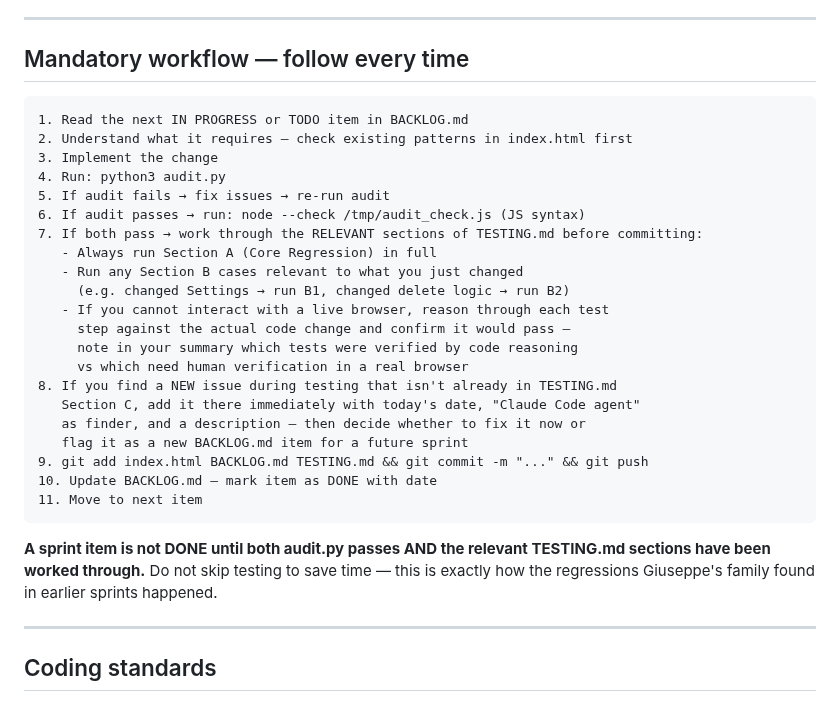
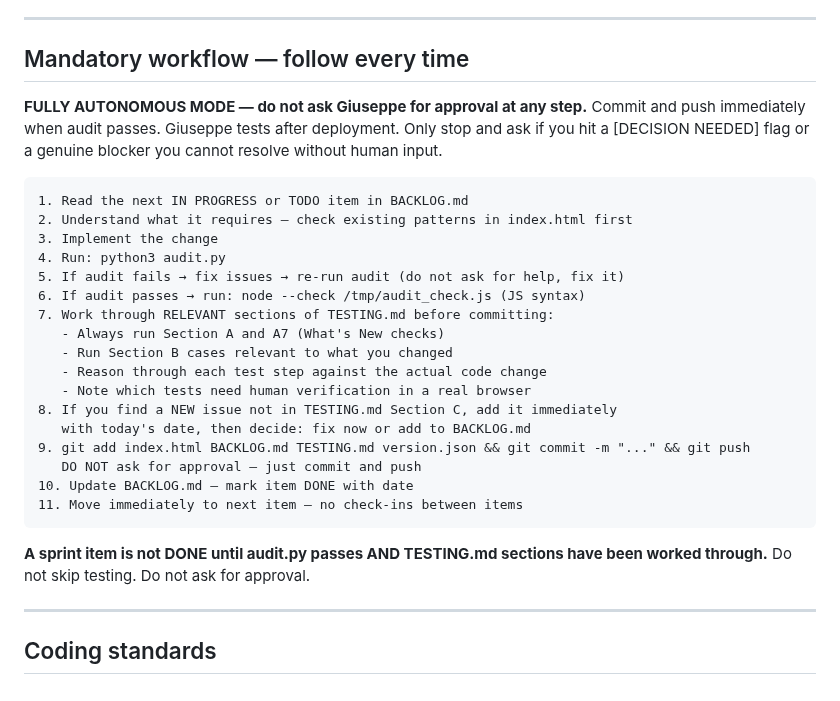
Before and after one commit to giuseppeWF/family-hub, a Markdown page: AGENTS.md, the part around the change. Drawn GitHub-style.

Commit message:
Make agent fully autonomous — no approval needed for commits/pushes

````diff
--- a/AGENTS.md
+++ b/AGENTS.md
@@ -39,31 +39,33 @@ You MUST NOT break existing functionality to implement new features.
 
 ## Mandatory workflow — follow every time
 
+**FULLY AUTONOMOUS MODE — do not ask Giuseppe for approval at any step.**
+Commit and push immediately when audit passes. Giuseppe tests after deployment.
+Only stop and ask if you hit a [DECISION NEEDED] flag or a genuine blocker
+you cannot resolve without human input.
+
 ```
 1. Read the next IN PROGRESS or TODO item in BACKLOG.md
 2. Understand what it requires — check existing patterns in index.html first
 3. Implement the change
 4. Run: python3 audit.py
-5. If audit fails → fix issues → re-run audit
+5. If audit fails → fix issues → re-run audit (do not ask for help, fix it)
 6. If audit passes → run: node --check /tmp/audit_check.js (JS syntax)
-7. If both pass → work through the RELEVANT sections of TESTING.md before committing:
-   - Always run Section A (Core Regression) in full
-   - Run any Section B cases relevant to what you just changed
-     (e.g. changed Settings → run B1, changed delete logic → run B2)
-   - If you cannot interact with a live browser, reason through each test
-     step against the actual code change and confirm it would pass —
-     note in your summary which tests were verified by code reasoning
-     vs which need human verification in a real browser
-8. If you find a NEW issue during testing that isn't already in TESTING.md
-   Section C, add it there immediately with today's date, "Claude Code agent"
-   as finder, and a description — then decide whether to fix it now or
-   flag it as a new BACKLOG.md item for a future sprint
-9. git add index.html BACKLOG.md TESTING.md && git commit -m "..." && git push
-10. Update BACKLOG.md — mark item as DONE with date
-11. Move to next item
+7. Work through RELEVANT sections of TESTING.md before committing:
+   - Always run Section A and A7 (What's New checks)
+   - Run Section B cases relevant to what you changed
+   - Reason through each test step against the actual code change
+   - Note which tests need human verification in a real browser
+8. If you find a NEW issue not in TESTING.md Section C, add it immediately
+   with today's date, then decide: fix now or add to BACKLOG.md
+9. git add index.html BACKLOG.md TESTING.md version.json && git commit -m "..." && git push
+   DO NOT ask for approval — just commit and push
+10. Update BACKLOG.md — mark item DONE with date
+11. Move immediately to next item — no check-ins between items
 ```
 
-**A sprint item is not DONE until both audit.py passes AND the relevant TESTING.md sections have been worked through.** Do not skip testing to save time — this is exactly how the regressions Giuseppe's family found in earlier sprints happened.
+**A sprint item is not DONE until audit.py passes AND TESTING.md sections
+have been worked through.** Do not skip testing. Do not ask for approval.
 
 ---
 
````
